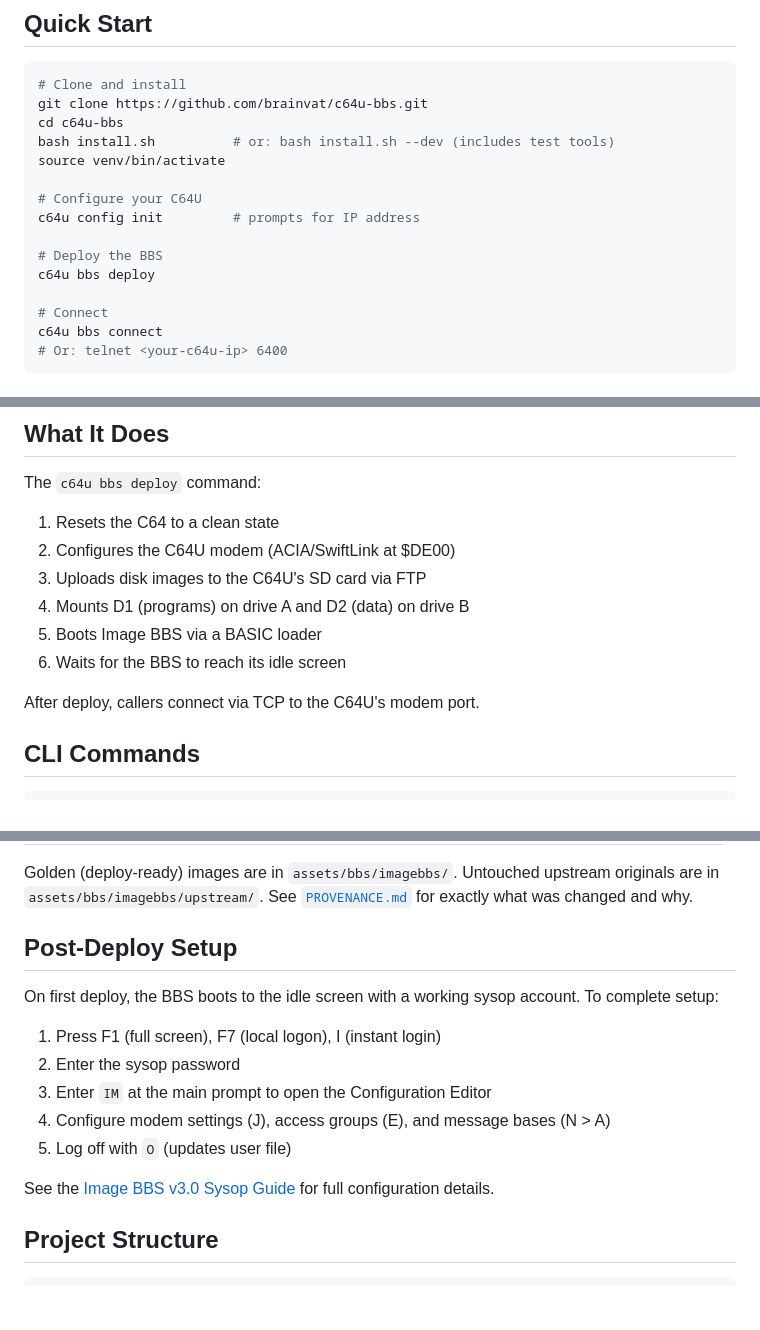
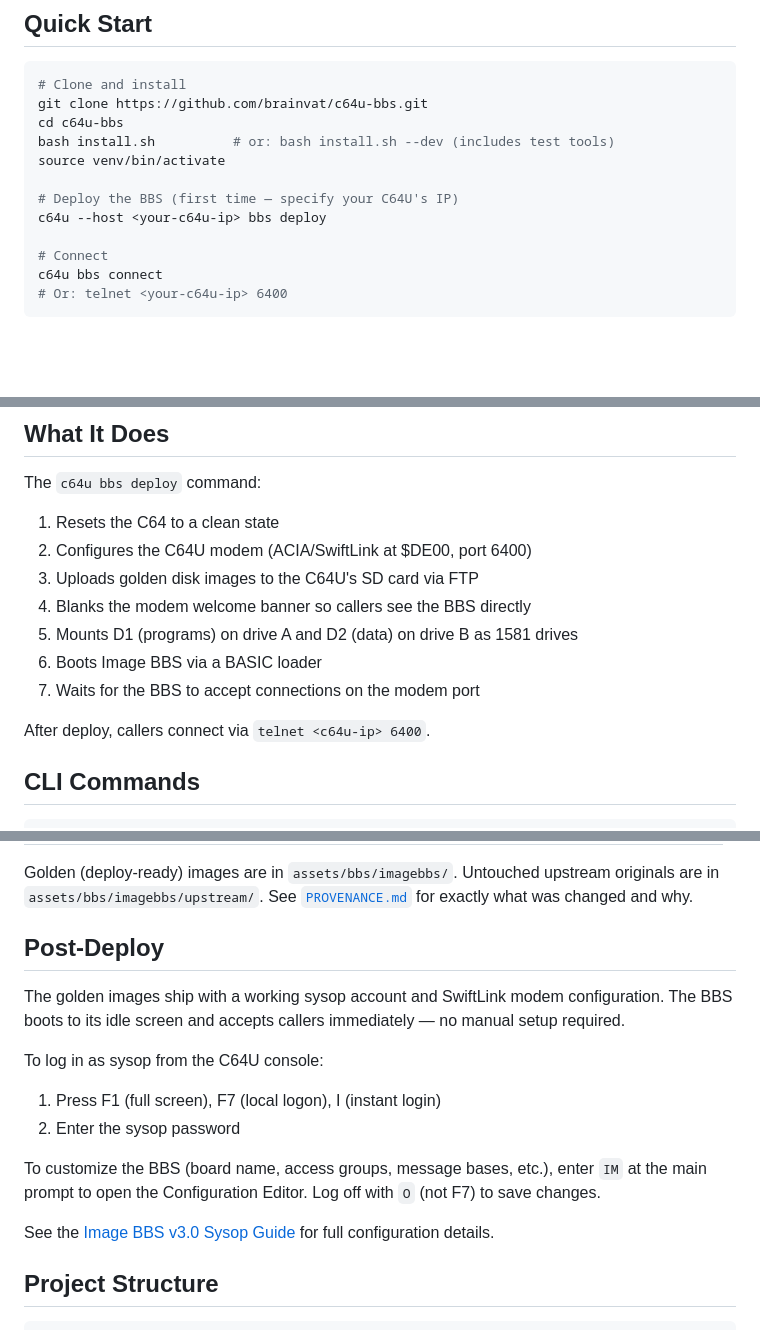
Before and after one commit to brainvat/c64u-bbs, a Markdown page: README.md, 3 parts joined by grey strips. GitHub-like rendering; blank space fills up the shorter version.

Commit message:
README: match actual deploy workflow
Deploy now blanks modem welcome text, golden images ship with modem
config pre-configured, no manual post-deploy setup needed.

Co-Authored-By: Claude Opus 4.6 (1M context) <noreply@anthropic.com>

```diff
--- a/README.md
+++ b/README.md
@@ -19,11 +19,8 @@ cd c64u-bbs
 bash install.sh          # or: bash install.sh --dev (includes test tools)
 source venv/bin/activate
 
-# Configure your C64U
-c64u config init         # prompts for IP address
-
-# Deploy the BBS
-c64u bbs deploy
+# Deploy the BBS (first time — specify your C64U's IP)
+c64u --host <your-c64u-ip> bbs deploy
 
 # Connect
 c64u bbs connect
@@ -49,13 +46,14 @@ This menu-driven script lets you:
 The `c64u bbs deploy` command:
 
 1. Resets the C64 to a clean state
-2. Configures the C64U modem (ACIA/SwiftLink at $DE00)
-3. Uploads disk images to the C64U's SD card via FTP
-4. Mounts D1 (programs) on drive A and D2 (data) on drive B
-5. Boots Image BBS via a BASIC loader
-6. Waits for the BBS to reach its idle screen
+2. Configures the C64U modem (ACIA/SwiftLink at $DE00, port 6400)
+3. Uploads golden disk images to the C64U's SD card via FTP
+4. Blanks the modem welcome banner so callers see the BBS directly
+5. Mounts D1 (programs) on drive A and D2 (data) on drive B as 1581 drives
+6. Boots Image BBS via a BASIC loader
+7. Waits for the BBS to accept connections on the modem port
 
-After deploy, callers connect via TCP to the C64U's modem port.
+After deploy, callers connect via `telnet <c64u-ip> 6400`.
 
 ## CLI Commands
 
@@ -85,17 +83,23 @@ The BBS runs from two 1581 disk images:
 
 Golden (deploy-ready) images are in `assets/bbs/imagebbs/`. Untouched upstream originals are in `assets/bbs/imagebbs/upstream/`. See [`PROVENANCE.md`](assets/bbs/imagebbs/PROVENANCE.md) for exactly what was changed and why.
 
-## Post-Deploy Setup
+## Post-Deploy
 
-On first deploy, the BBS boots to the idle screen with a working sysop account. To complete setup:
+The golden images ship with a working sysop account and SwiftLink modem
+configuration. The BBS boots to its idle screen and accepts callers
+immediately — no manual setup required.
+
+To log in as sysop from the C64U console:
 
 1. Press F1 (full screen), F7 (local logon), I (instant login)
 2. Enter the sysop password
-3. Enter `IM` at the main prompt to open the Configuration Editor
-4. Configure modem settings (J), access groups (E), and message bases (N > A)
-5. Log off with `O` (updates user file)
 
-See the [Image BBS v3.0 Sysop Guide](https://8bitboyz.com/) for full configuration details.
+To customize the BBS (board name, access groups, message bases, etc.),
+enter `IM` at the main prompt to open the Configuration Editor. Log off
+with `O` (not F7) to save changes.
+
+See the [Image BBS v3.0 Sysop Guide](https://8bitboyz.com/) for full
+configuration details.
 
 ## Project Structure
 
```
